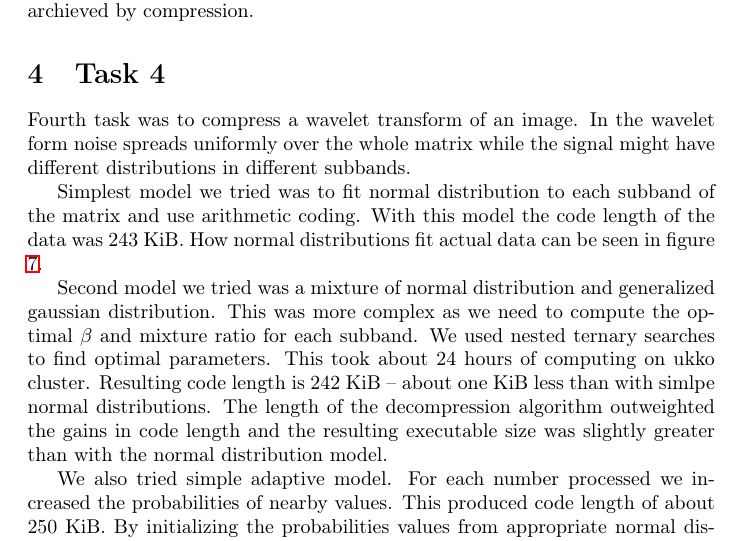
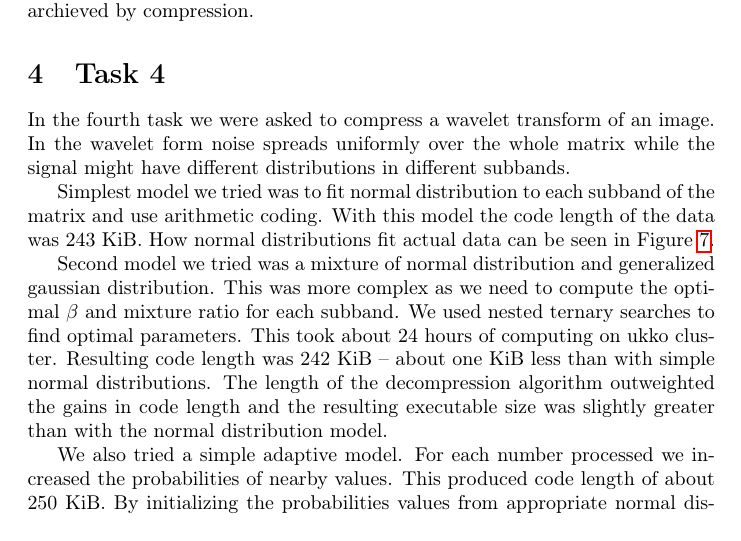
Before and after one commit to ahartik/itm-compression, a LaTeX document (doc/doc.tex): part of page 6 of 10, cut so that both start at the same text. Compiled offline with pdfLaTeX.

Commit message:
Fix typos

```diff
--- a/doc/doc.tex
+++ b/doc/doc.tex
@@ -210,11 +210,11 @@ The size is so small that it didn't seem sensible to compress it more as any any
 
 \section{Task 4}
 
-Fourth task was to compress a wavelet transform of an image. In the wavelet form noise spreads
+In the fourth task we were asked to compress a wavelet transform of an image. In the wavelet form noise spreads
 uniformly over the whole matrix while the signal might have different distributions in different subbands.
 
 Simplest model we tried was to fit normal distribution to each subband of the matrix and use arithmetic coding.
-With this model the code length of the data was 243~KiB. How normal distributions fit actual data can be seen in figure \ref{fig:histo}.
+With this model the code length of the data was 243~KiB. How normal distributions fit actual data can be seen in Figure~\ref{fig:histo}.
 
 \begin{figure}
 	\includegraphics[scale=0.5]{histo1}
@@ -224,11 +224,13 @@ With this model the code length of the data was 243~KiB. How normal distribution
 
 Second model we tried was a mixture of normal distribution and generalized gaussian distribution. This was more complex
 as we need to compute the optimal $\beta$ and mixture ratio for each subband. We used nested ternary searches to find optimal parameters.
-This took about 24 hours of computing on ukko cluster. Resulting code length is 242~KiB -- about one KiB less than with simlpe normal distributions.
+This took about 24 hours of computing on ukko cluster. Resulting code length was 242~KiB -- about one KiB less than with simple normal distributions.
 The length of the decompression algorithm outweighted the gains in code length and the resulting executable size was slightly
 greater than with the normal distribution model.
 
-We also tried simple adaptive model. For each number processed we increased the probabilities of nearby values. This produced code length of about 250~KiB.
+We also tried a simple adaptive model.
+For each number processed we increased the probabilities of nearby values.
+This produced code length of about 250~KiB.
 By initializing the probabilities values from appropriate normal distribution we got the code length to about 242~KiB.
 (( Again the increase in algorithm complexity outweighted the gains in code length)?)
 
```
